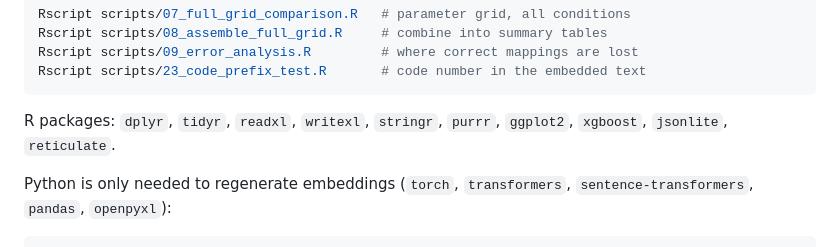
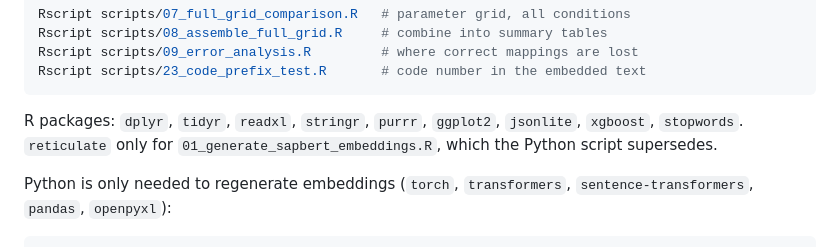
Before and after one commit to huznot/SAPBert, a Markdown page: README.md, the part around the change. Drawn GitHub-style.

Commit message:
fix package list, writexl was never used

````diff
--- a/README.md
+++ b/README.md
@@ -59,8 +59,9 @@ Rscript scripts/09_error_analysis.R         # where correct mappings are lost
 Rscript scripts/23_code_prefix_test.R       # code number in the embedded text
 ```
 
-R packages: `dplyr`, `tidyr`, `readxl`, `writexl`, `stringr`, `purrr`,
-`ggplot2`, `xgboost`, `jsonlite`, `reticulate`.
+R packages: `dplyr`, `tidyr`, `readxl`, `stringr`, `purrr`,
+`ggplot2`, `jsonlite`, `xgboost`, `stopwords`. `reticulate` only for
+`01_generate_sapbert_embeddings.R`, which the Python script supersedes.
 
 Python is only needed to regenerate embeddings (`torch`, `transformers`,
 `sentence-transformers`, `pandas`, `openpyxl`):
````
